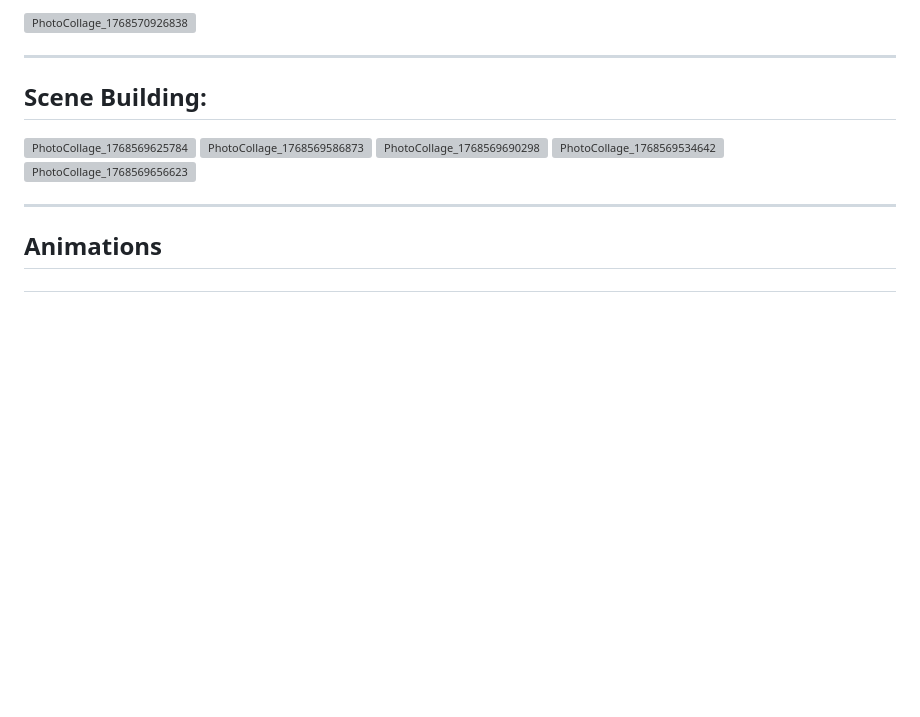
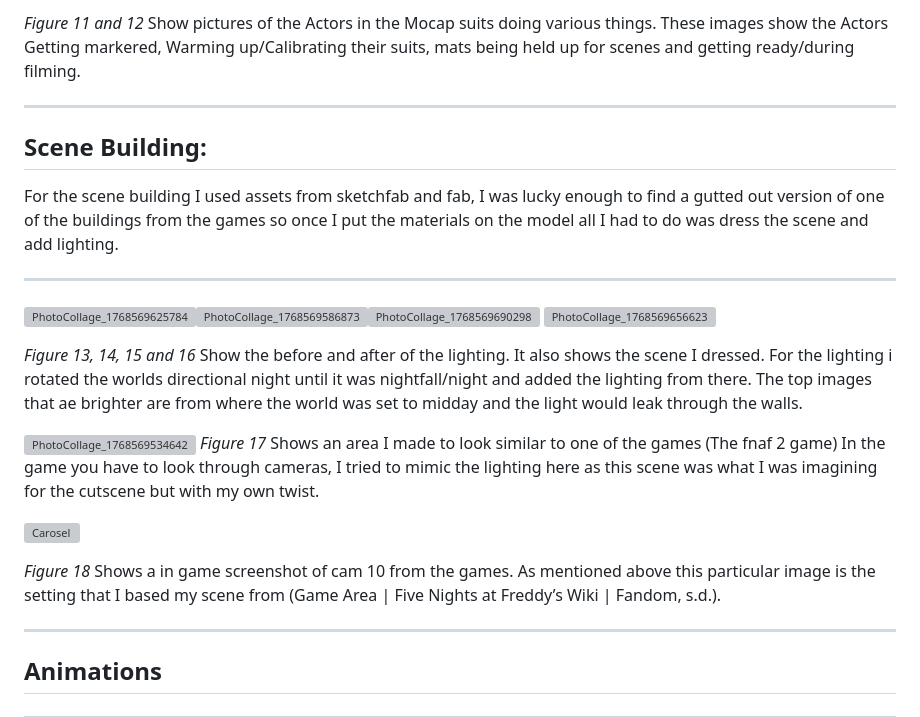
Before and after one commit to AnnaRogers04/MoCap, a Markdown page: RogersAnna_2315276_MotionCapture.md, the part around one of its changes. Rendered like a GitHub page; blank space fills up the shorter version; grey boxes are pictures that could not be loaded.

```diff
--- a/RogersAnna_2315276_MotionCapture.md
+++ b/RogersAnna_2315276_MotionCapture.md
@@ -70,14 +72,27 @@ I was on the computers naming the files, starting and stopping the shoot and pla
 
-![PhotoCollage_1768570926838](https://github.com/user-attachments/assets/602d39c8-6edf-4964-ac01-748e1a4f9e60)
+*Figure 11 and 12* Show pictures of the Actors in the Mocap suits doing various things. These images show the Actors Getting markered, Warming up/Calibrating their suits, mats being held up for scenes and getting ready/during filming.
 
 ---
 
 ## Scene Building:
-![PhotoCollage_1768569625784](https://github.com/user-attachments/assets/4165cef4-aae1-445c-9c1b-261f20d1a78a)
-![PhotoCollage_1768569586873](https://github.com/user-attachments/assets/c777b3f8-5056-4753-a2f2-c59cf36a84f2)
-![PhotoCollage_1768569690298](https://github.com/user-attachments/assets/bc692cfe-9ce2-4113-b39b-f83d3b3d3a51)
+
+For the scene building I used assets from sketchfab and fab, I was lucky enough to find a gutted out version of one of the buildings from the games so once I put the materials on the model all I had to do was dress the scene and add lighting.
+
+---
+
+
+![PhotoCollage_1768569625784](https://github.com/user-attachments/assets/4165cef4-aae1-445c-9c1b-261f20d1a78a)![PhotoCollage_1768569586873](https://github.com/user-attachments/assets/c777b3f8-5056-4753-a2f2-c59cf36a84f2)![PhotoCollage_1768569690298](https://github.com/user-attachments/assets/bc692cfe-9ce2-4113-b39b-f83d3b3d3a51)
+![PhotoCollage_1768569656623](https://github.com/user-attachments/assets/4ccf318f-b360-4320-847b-ced444e4e5d8)
+
+*Figure 13, 14, 15 and 16* Show the before and after of the lighting. It also shows the scene I dressed. For the lighting i rotated the worlds directional night until it was nightfall/night and added the lighting from there. The top images that ae brighter are from where the world was set to midday and the light would leak through the walls.
+
 ![PhotoCollage_1768569534642](https://github.com/user-attachments/assets/4c549fc1-9aca-4826-85c1-23a2176e0462)
-![PhotoCollage_1768569656623](https://github.com/user-attachments/assets/4ccf318f-b360-4320-847b-ced444e4e5d8)
+*Figure 17* Shows an area I made to look similar to one of the games (The fnaf 2 game) In the game you have to look through cameras, I tried to mimic the lighting here as this scene was what I was imagining for the cutscene but with my own twist.
+
+![Carosel](https://github.com/user-attachments/assets/edb54b3a-2a98-4a72-b783-335b3bbdd124)
+
+*Figure 18* Shows a in game screenshot of cam 10 from the games. As mentioned above this particular image is the setting that I based my scene from (Game Area | Five Nights at Freddy’s Wiki | Fandom, s.d.).
+
 
 ---
 
```
Also changed, not shown: other parts of RogersAnna_2315276_MotionCapture.md (+31 -1 lines).
